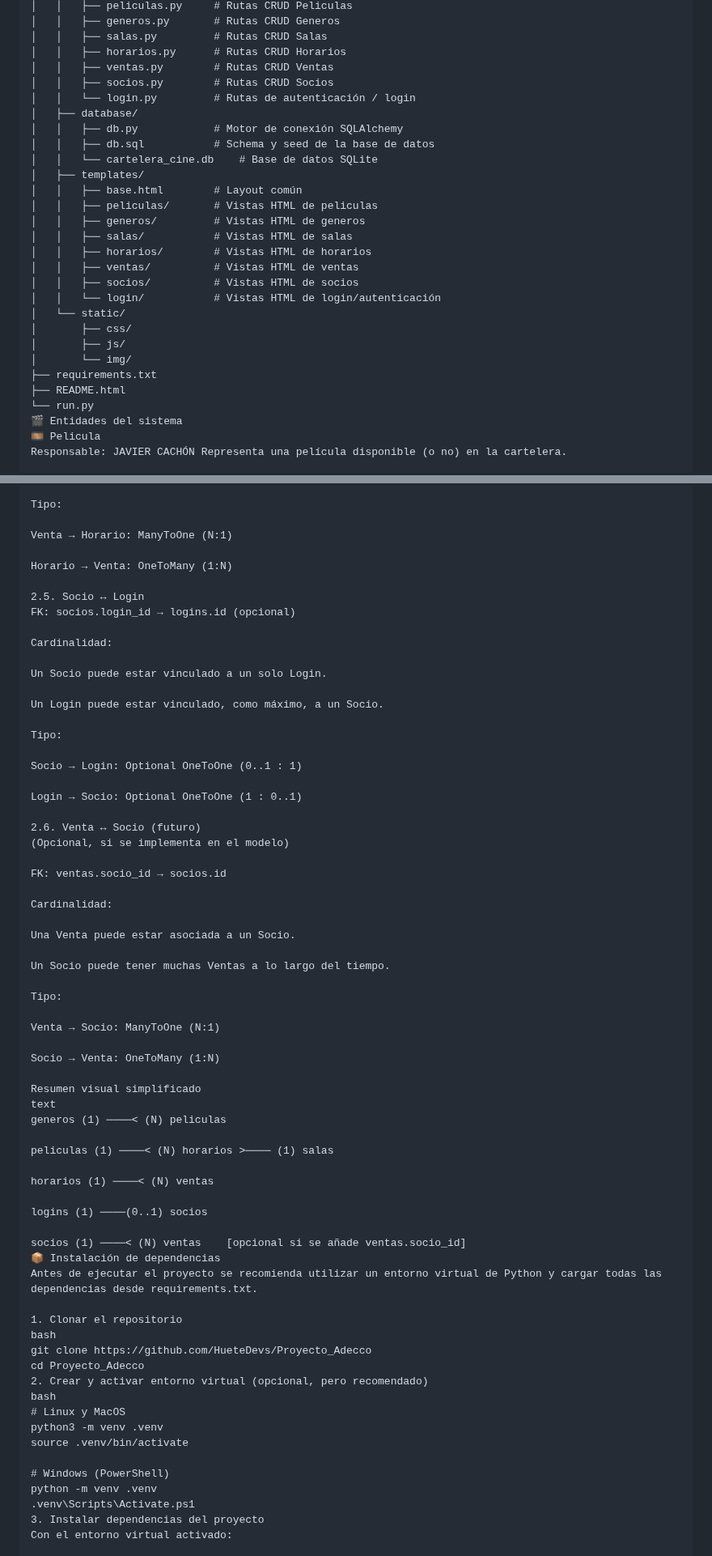
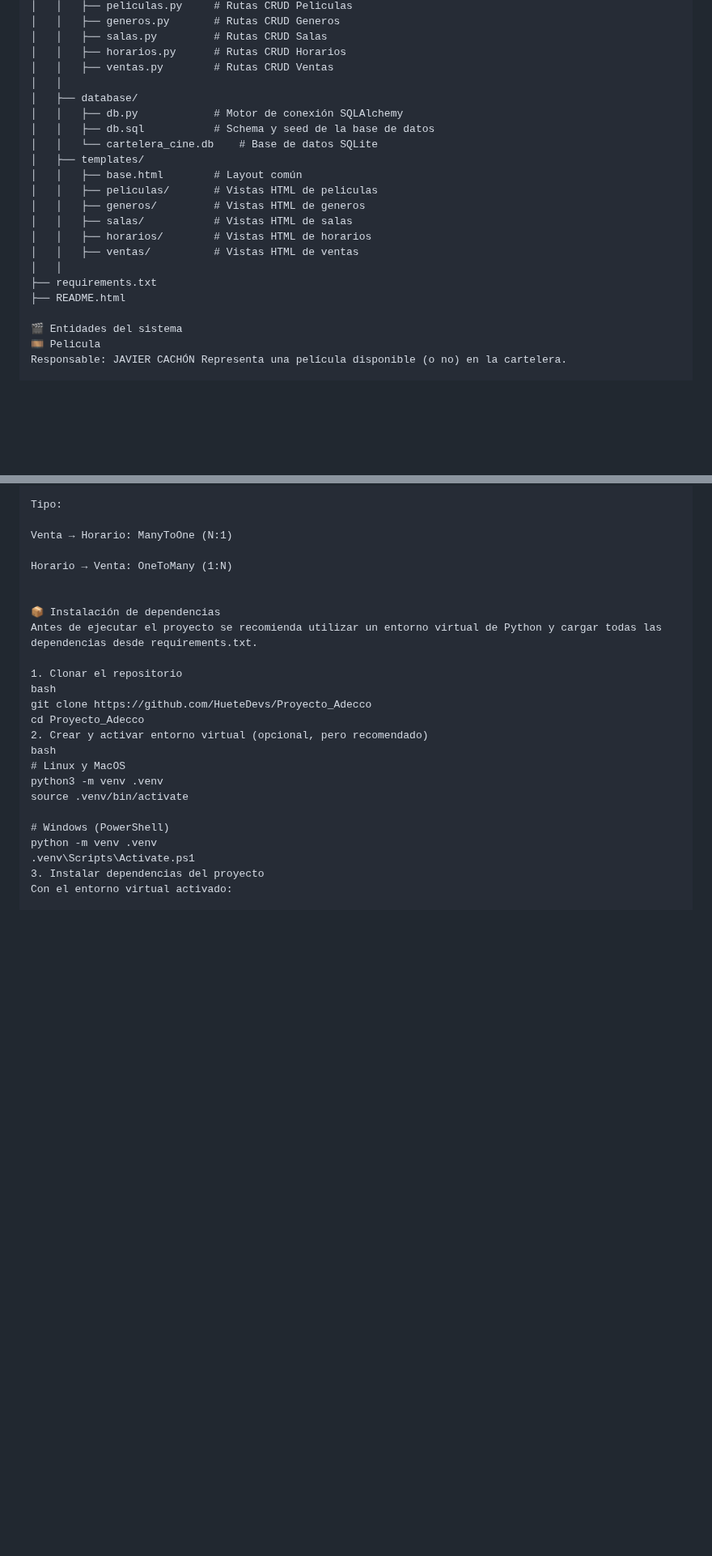
Before and after one commit to HueteDevs/Proyecto_Adecco, a Markdown page: README.md, 2 parts joined by grey strips. Shown at 81% size. Rendered like a GitHub page; blank space fills up the shorter version.

```diff
--- a/README.md
+++ b/README.md
@@ -85,8 +85,7 @@ A continuación se detalla la estructura recomendada del proyecto Cartelera de C
 │   │   ├── salas.py         # Rutas CRUD Salas
 │   │   ├── horarios.py      # Rutas CRUD Horarios
 │   │   ├── ventas.py        # Rutas CRUD Ventas
-│   │   ├── socios.py        # Rutas CRUD Socios
-│   │   └── login.py         # Rutas de autenticación / login
+│   │
 │   ├── database/
 │   │   ├── db.py            # Motor de conexión SQLAlchemy
 │   │   ├── db.sql           # Schema y seed de la base de datos
@@ -98,15 +97,10 @@ A continuación se detalla la estructura recomendada del proyecto Cartelera de C
 │   │   ├── salas/           # Vistas HTML de salas
 │   │   ├── horarios/        # Vistas HTML de horarios
 │   │   ├── ventas/          # Vistas HTML de ventas
-│   │   ├── socios/          # Vistas HTML de socios
-│   │   └── login/           # Vistas HTML de login/autenticación
-│   └── static/
-│       ├── css/
-│       ├── js/
-│       └── img/
+│   │
 ├── requirements.txt
 ├── README.html
-└── run.py
+
 🎬 Entidades del sistema
 🎞️ Pelicula
 Responsable: JAVIER CACHÓN Representa una película disponible (o no) en la cartelera.
@@ -558,49 +441,7 @@ Venta → Horario: ManyToOne (N:1)
 
 Horario → Venta: OneToMany (1:N)
 
-2.5. Socio ↔ Login
-FK: socios.login_id → logins.id (opcional)
 
-Cardinalidad:
-
-Un Socio puede estar vinculado a un solo Login.
-
-Un Login puede estar vinculado, como máximo, a un Socio.
-
-Tipo:
-
-Socio → Login: Optional OneToOne (0..1 : 1)
-
-Login → Socio: Optional OneToOne (1 : 0..1)
-
-2.6. Venta ↔ Socio (futuro)
-(Opcional, si se implementa en el modelo)
-
-FK: ventas.socio_id → socios.id
-
-Cardinalidad:
-
-Una Venta puede estar asociada a un Socio.
-
-Un Socio puede tener muchas Ventas a lo largo del tiempo.
-
-Tipo:
-
-Venta → Socio: ManyToOne (N:1)
-
-Socio → Venta: OneToMany (1:N)
-
-Resumen visual simplificado
-text
-generos (1) ────< (N) peliculas
-
-peliculas (1) ────< (N) horarios >──── (1) salas
-
-horarios (1) ────< (N) ventas
-
-logins (1) ────(0..1) socios
-
-socios (1) ────< (N) ventas    [opcional si se añade ventas.socio_id]
 📦 Instalación de dependencias
 Antes de ejecutar el proyecto se recomienda utilizar un entorno virtual de Python y cargar todas las dependencias desde requirements.txt.
 
```
Also changed, not shown: other parts of README.md (+0 -111 lines).
